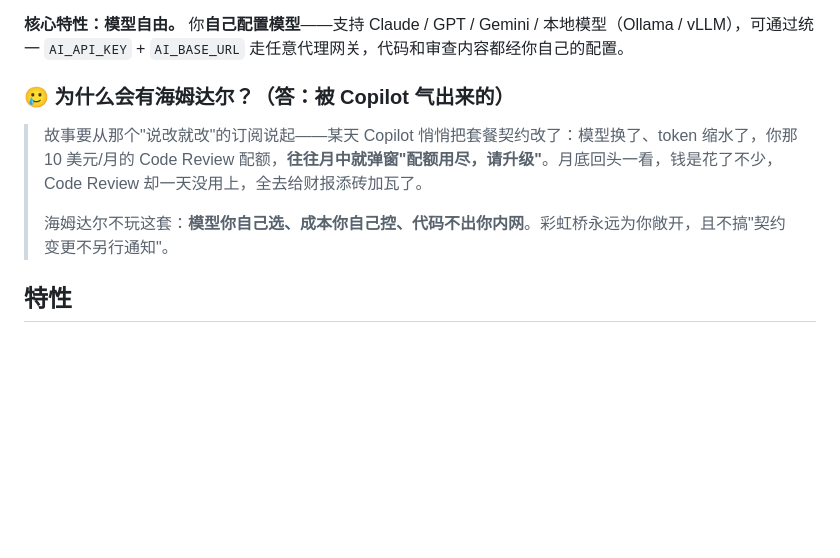
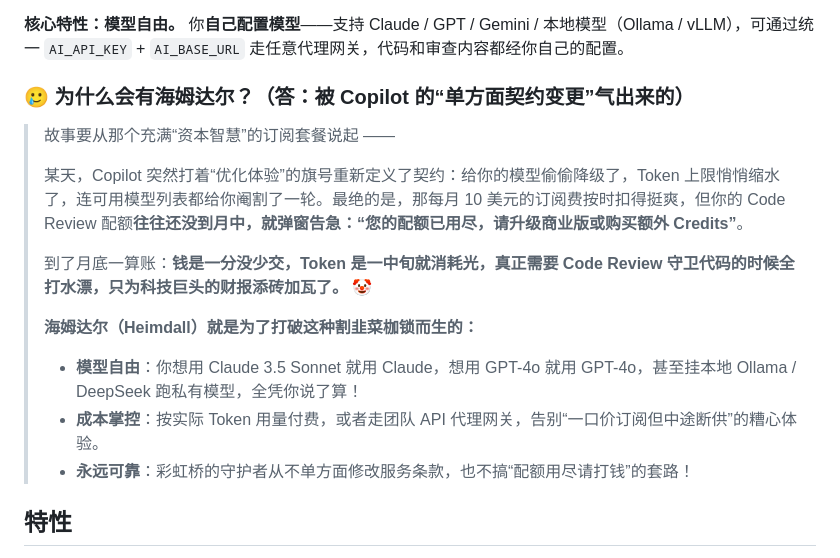
Before and after one commit to lwpk110/heimdall, a Markdown page: README.zh-CN.md, the part around the change. Rendered like a GitHub page; blank space fills up the shorter version.

```diff
--- a/README.zh-CN.md
+++ b/README.zh-CN.md
@@ -6,11 +6,18 @@
 
 **核心特性：模型自由。** 你**自己配置模型**——支持 Claude / GPT / Gemini / 本地模型（Ollama / vLLM），可通过统一 `AI_API_KEY` + `AI_BASE_URL` 走任意代理网关，代码和审查内容都经你自己的配置。
 
-### 🥲 为什么会有海姆达尔？（答：被 Copilot 气出来的）
+### 🥲 为什么会有海姆达尔？（答：被 Copilot 的“单方面契约变更”气出来的）
 
-> 故事要从那个"说改就改"的订阅说起——某天 Copilot 悄悄把套餐契约改了：模型换了、token 缩水了，你那 10 美元/月的 Code Review 配额，**往往月中就弹窗"配额用尽，请升级"**。月底回头一看，钱是花了不少，Code Review 却一天没用上，全去给财报添砖加瓦了。
+> 故事要从那个充满“资本智慧”的订阅套餐说起 ——
 >
-> 海姆达尔不玩这套：**模型你自己选、成本你自己控、代码不出你内网**。彩虹桥永远为你敞开，且不搞"契约变更不另行通知"。
+> 某天，Copilot 突然打着“优化体验”的旗号重新定义了契约：给你的模型偷偷降级了，Token 上限悄悄缩水了，连可用模型列表都给你阉割了一轮。最绝的是，那每月 10 美元的订阅费按时扣得挺爽，但你的 Code Review 配额**往往还没到月中，就弹窗告急：“您的配额已用尽，请升级商业版或购买额外 Credits”**。
+>
+> 到了月底一算账：**钱是一分没少交，Token 是一中旬就消耗光，真正需要 Code Review 守卫代码的时候全打水漂，只为科技巨头的财报添砖加瓦了。** 🤡
+>
+> **海姆达尔（Heimdall）就是为了打破这种割韭菜枷锁而生的：**
+> - **模型自由**：你想用 Claude 3.5 Sonnet 就用 Claude，想用 GPT-4o 就用 GPT-4o，甚至挂本地 Ollama / DeepSeek 跑私有模型，全凭你说了算！
+> - **成本掌控**：按实际 Token 用量付费，或者走团队 API 代理网关，告别“一口价订阅但中途断供”的糟心体验。
+> - **永远可靠**：彩虹桥的守护者从不单方面修改服务条款，也不搞“配额用尽请打钱”的套路！
 
 ## 特性
 
```
Also changed, not shown: README.md (+10 -3 lines).
